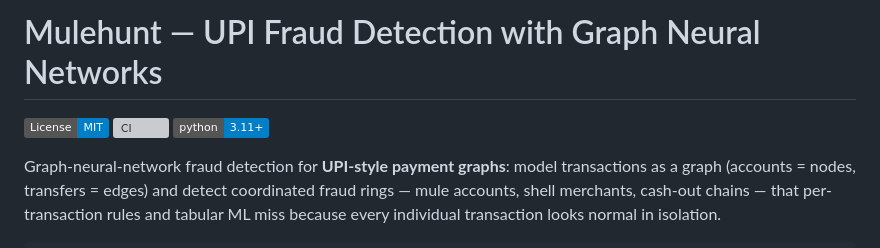
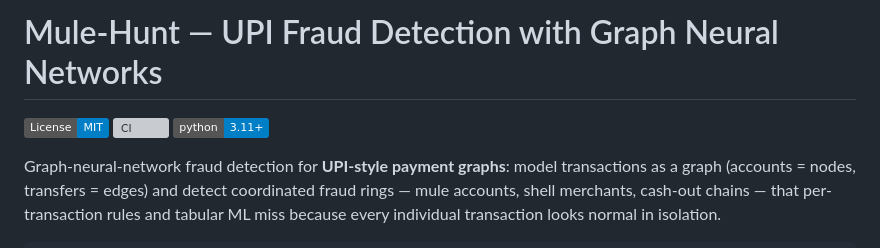
Before and after one commit to sohamvjadhav/Mule-Hunt, a Markdown page: README.md, the part around one of its changes. GitHub-like rendering; badges without logos; grey boxes are pictures that could not be loaded.

Commit message:
Rename project to Mule-Hunt

```diff
--- a/README.md
+++ b/README.md
@@ -1,3 +1,3 @@
-# Mulehunt — UPI Fraud Detection with Graph Neural Networks
+# Mule-Hunt — UPI Fraud Detection with Graph Neural Networks
 
 [![License: MIT](https://img.shields.io/badge/License-MIT-blue.svg)](LICENSE)
```
Also changed, not shown: other parts of README.md (+1 -1 lines).
